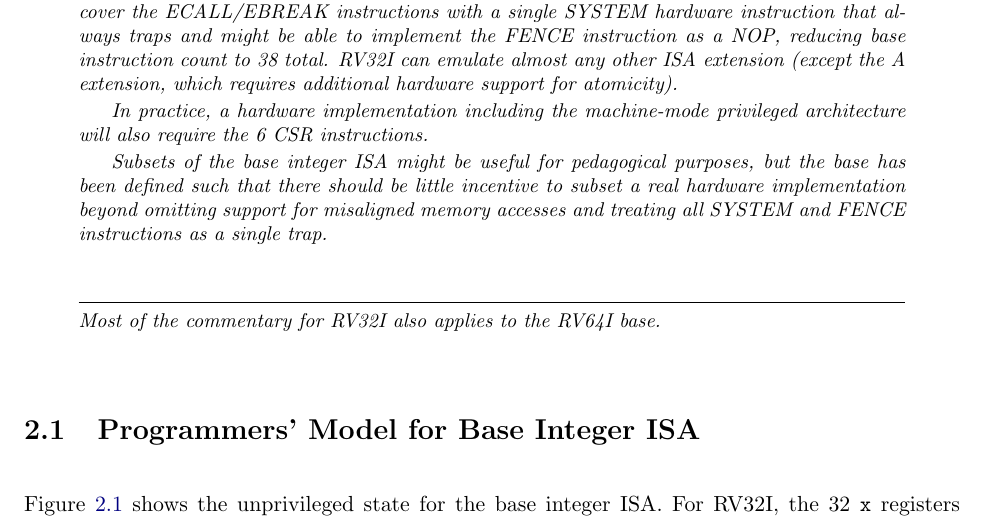
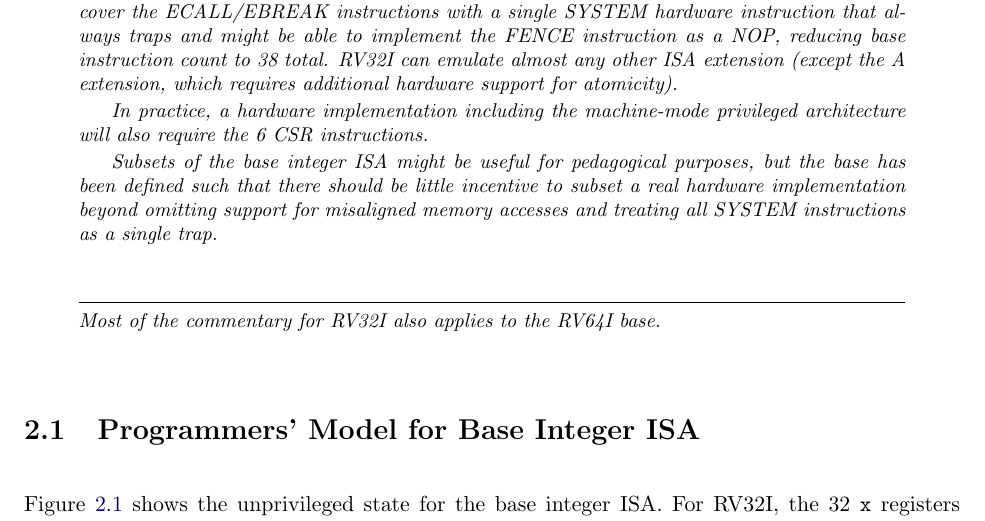
Before and after one commit to riscv/riscv-isa-manual, a LaTeX thesis (src/riscv-spec.tex, which reads src/rv32.tex): part of page 29 of 232, cut so that both start at the same text. Compiled offline with pdfLaTeX.

Commit message:
Remove outdated commentary
There's no reason for simple pedagogical implementations to trap
FENCE; they can probably just execute it as a NOP.  (In situations
where that statement is false, the implementation isn't simple!)

I think the sentence was written with FENCE.I in mind, but since that
instruction has been moved to an extension, the sentence doesn't apply
in this context anymore.

```diff
--- a/src/rv32.tex
+++ b/src/rv32.tex
@@ -22,7 +22,7 @@ Subsets of the base integer ISA might be useful for pedagogical
 purposes, but the base has been defined such that there should be
 little incentive to subset a real hardware implementation beyond
 omitting support for misaligned memory accesses and treating all
-SYSTEM and FENCE instructions as a single trap.
+SYSTEM instructions as a single trap.
 \end{commentary}
 
 \begin{commentary}
```
